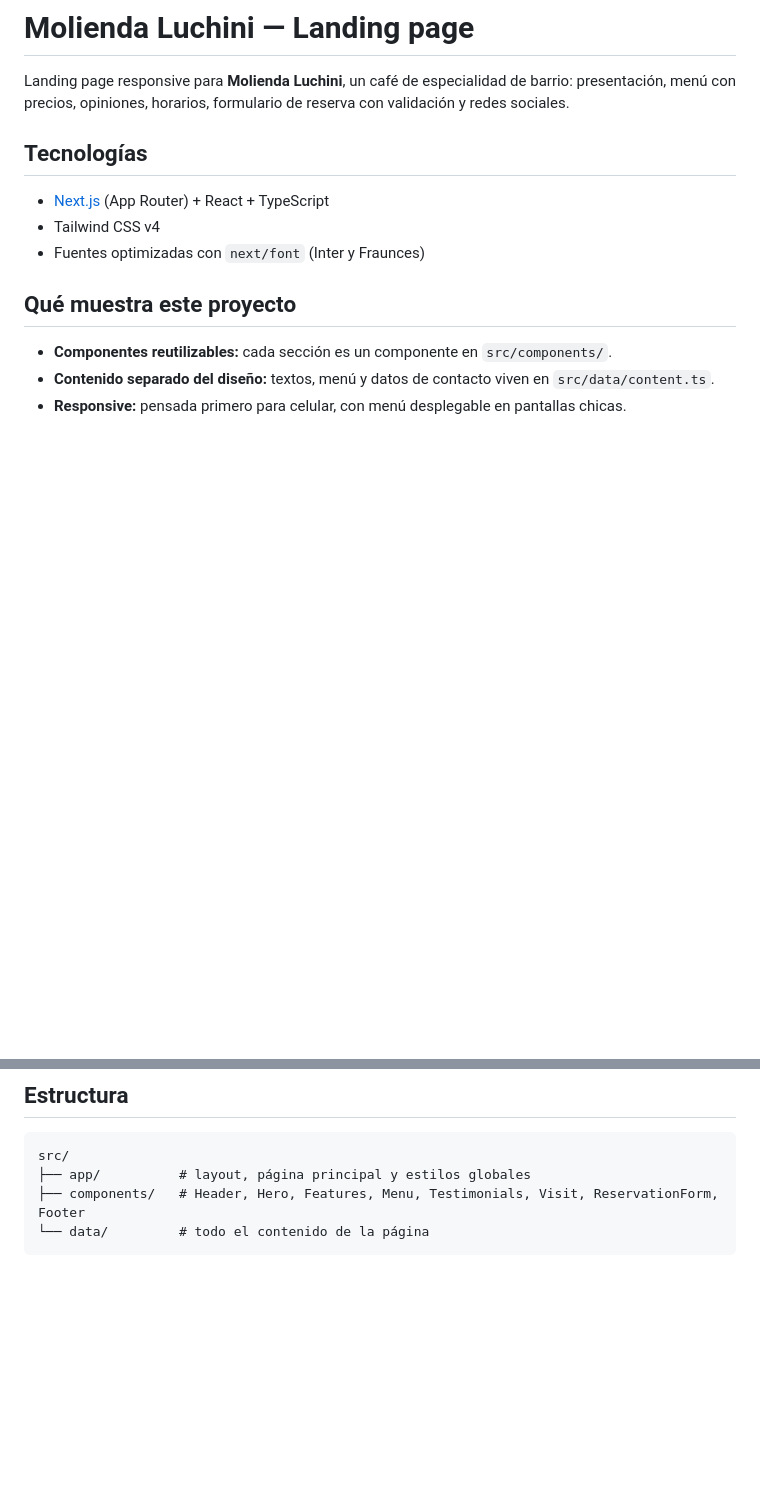
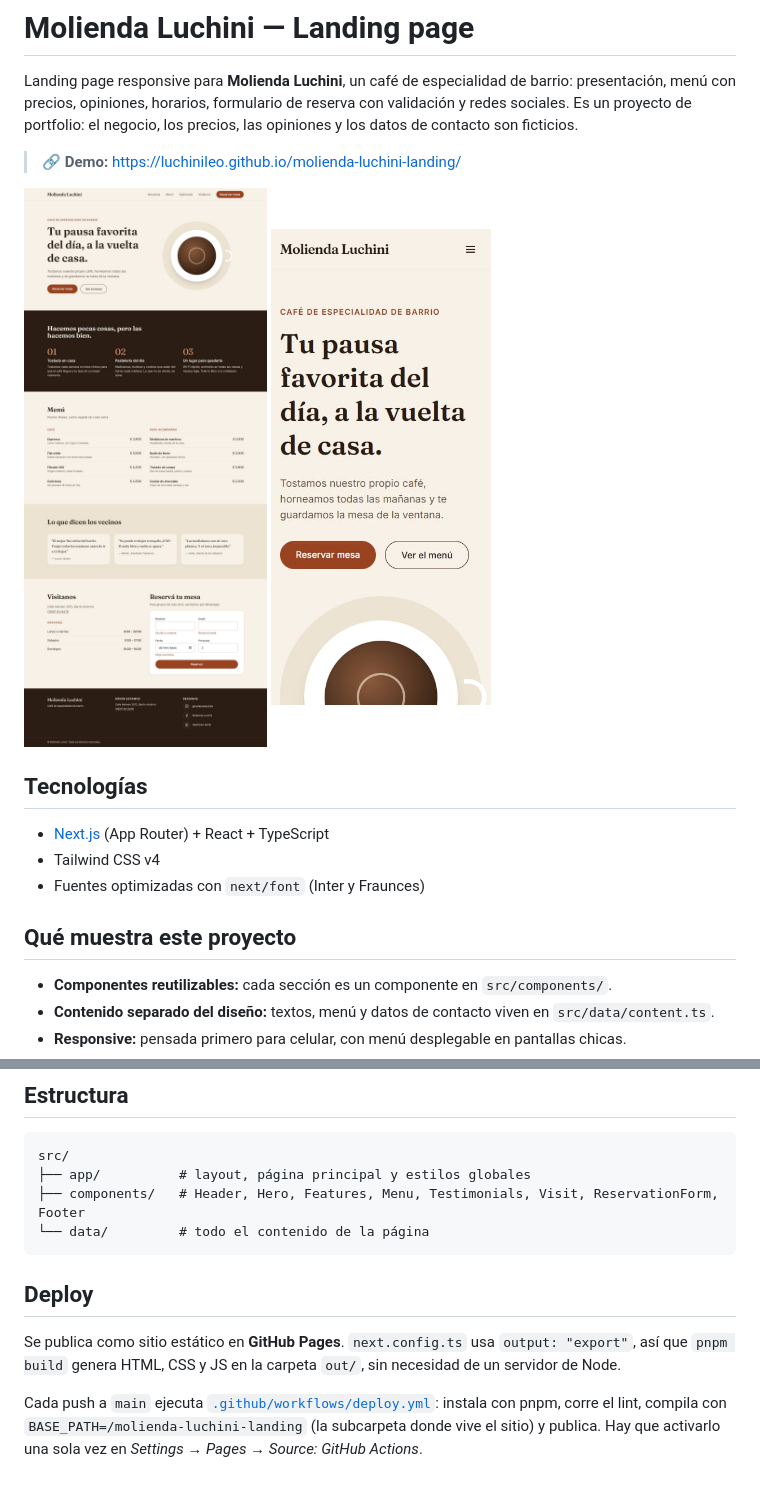
Before and after one commit to luchinileo/molienda-luchini-landing, a Markdown page: README.md, 2 parts joined by grey strips. GitHub-like rendering; pictures changed too: docs/capturas/inicio.jpg (added), docs/capturas/movil.jpg (added); blank space fills up the shorter version.

Commit message:
Deploy estático en GitHub Pages
- next.config: output "export" y basePath desde BASE_PATH; se quitan
  cacheComponents y partialPrefetching, que requieren servidor.
- Workflow de GitHub Actions: lint, build y publicación de out/.
- README con link a la demo, capturas, aclaración de datos ficticios y
  sección de deploy.

Co-Authored-By: Claude Opus 5.5 <noreply@anthropic.com>

````diff
--- a/README.md
+++ b/README.md
@@ -2,6 +2,11 @@
 
 Landing page responsive para **Molienda Luchini**, un café de especialidad de barrio: presentación, menú con
 precios, opiniones, horarios, formulario de reserva con validación y redes sociales.
+Es un proyecto de portfolio: el negocio, los precios, las opiniones y los datos de contacto son ficticios.
+
+> 🔗 **Demo:** https://luchinileo.github.io/molienda-luchini-landing/
+
+<img src="docs/capturas/inicio.jpg" width="640" alt="Página completa en escritorio"> <img src="docs/capturas/movil.jpg" width="220" alt="Inicio en el celular">
 
 ## Tecnologías
 
@@ -39,3 +44,12 @@ src/
 ├── components/   # Header, Hero, Features, Menu, Testimonials, Visit, ReservationForm, Footer
 └── data/         # todo el contenido de la página
 ```
+
+## Deploy
+
+Se publica como sitio estático en **GitHub Pages**. `next.config.ts` usa `output: "export"`, así que
+`pnpm build` genera HTML, CSS y JS en la carpeta `out/`, sin necesidad de un servidor de Node.
+
+Cada push a `main` ejecuta [`.github/workflows/deploy.yml`](.github/workflows/deploy.yml): instala con pnpm,
+corre el lint, compila con `BASE_PATH=/molienda-luchini-landing` (la subcarpeta donde vive el sitio) y publica.
+Hay que activarlo una sola vez en *Settings → Pages → Source: GitHub Actions*.
````
Also changed, not shown: 3 other files.
